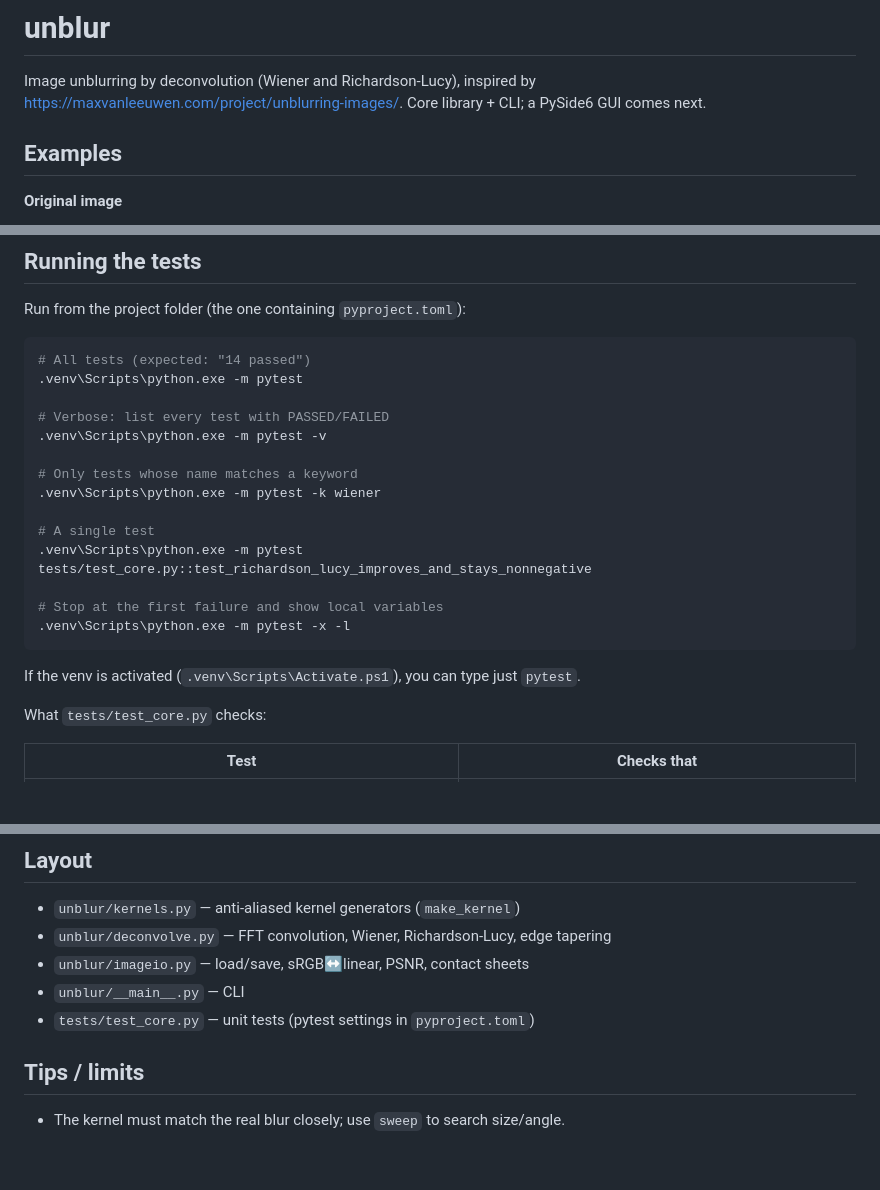
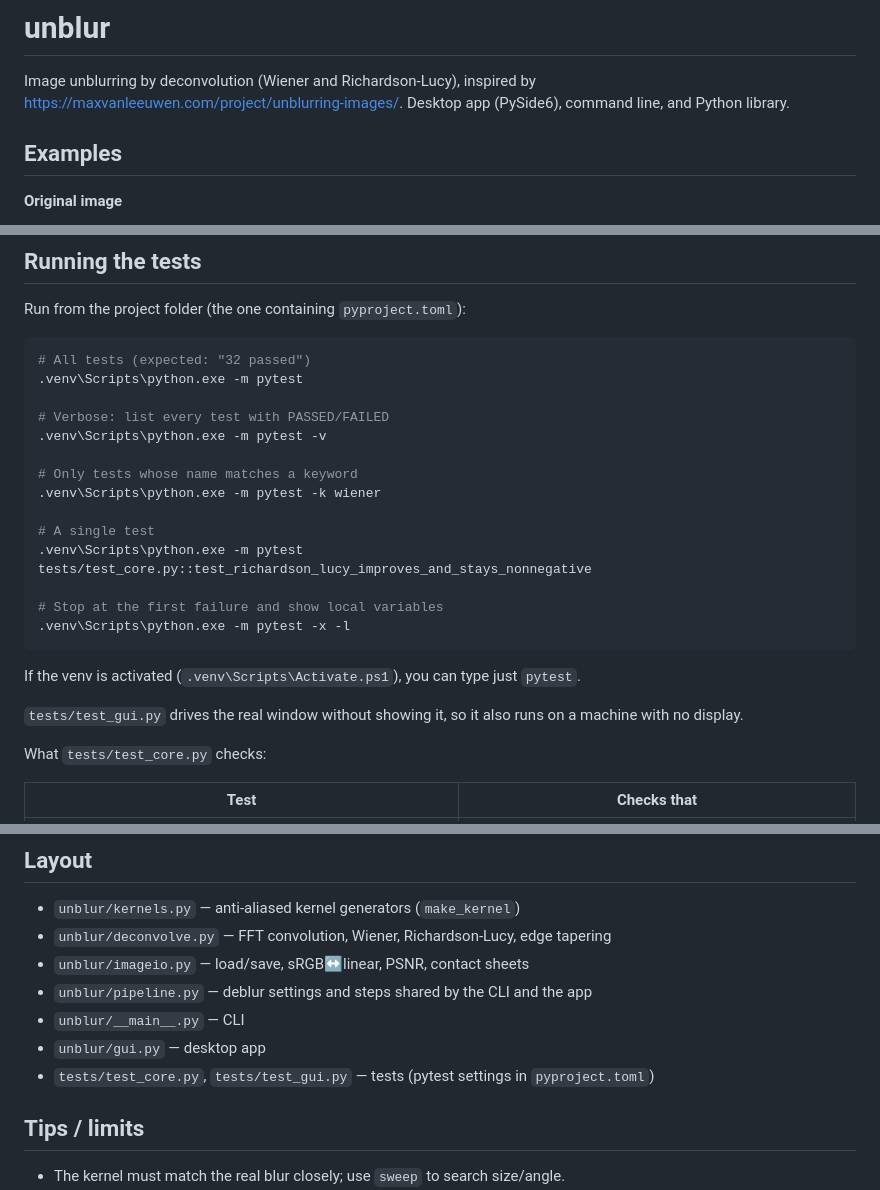
Before and after one commit to toanlh4/unblurring, a Markdown page: README.md, 3 parts joined by grey strips. Drawn GitHub-style; blank space fills up the shorter version.

````diff
--- a/README.md
+++ b/README.md
@@ -1,8 +1,8 @@
 # unblur
 
 Image unblurring by deconvolution (Wiener and Richardson-Lucy), inspired by
-<https://maxvanleeuwen.com/project/unblurring-images/>. Core library + CLI;
-a PySide6 GUI comes next.
+<https://maxvanleeuwen.com/project/unblurring-images/>. Desktop app (PySide6),
+command line, and Python library.
 
 ## Examples
 
@@ -70,7 +115,7 @@ finding line size
 Run from the project folder (the one containing `pyproject.toml`):
 
 ```powershell
-# All tests (expected: "14 passed")
+# All tests (expected: "32 passed")
 .venv\Scripts\python.exe -m pytest
 
 # Verbose: list every test with PASSED/FAILED
@@ -87,6 +132,9 @@ Run from the project folder (the one containing `pyproject.toml`):
 ```
 
 If the venv is activated (`.venv\Scripts\Activate.ps1`), you can type just `pytest`.
+
+`tests/test_gui.py` drives the real window without showing it, so it also runs on
+a machine with no display.
 
 What `tests/test_core.py` checks:
 
@@ -194,8 +242,10 @@ save("out.png", deconvolve(load("in.png"), k, "wiener", nsr=1e-3).clip(0, 1))
 - `unblur/kernels.py` — anti-aliased kernel generators (`make_kernel`)
 - `unblur/deconvolve.py` — FFT convolution, Wiener, Richardson-Lucy, edge tapering
 - `unblur/imageio.py` — load/save, sRGB↔linear, PSNR, contact sheets
+- `unblur/pipeline.py` — deblur settings and steps shared by the CLI and the app
 - `unblur/__main__.py` — CLI
-- `tests/test_core.py` — unit tests (pytest settings in `pyproject.toml`)
+- `unblur/gui.py` — desktop app
+- `tests/test_core.py`, `tests/test_gui.py` — tests (pytest settings in `pyproject.toml`)
 
 ## Tips / limits
 
````
Also changed, not shown: other parts of README.md (+46 -1 lines), images/GUI/GUI.png (added), 7 other files.
